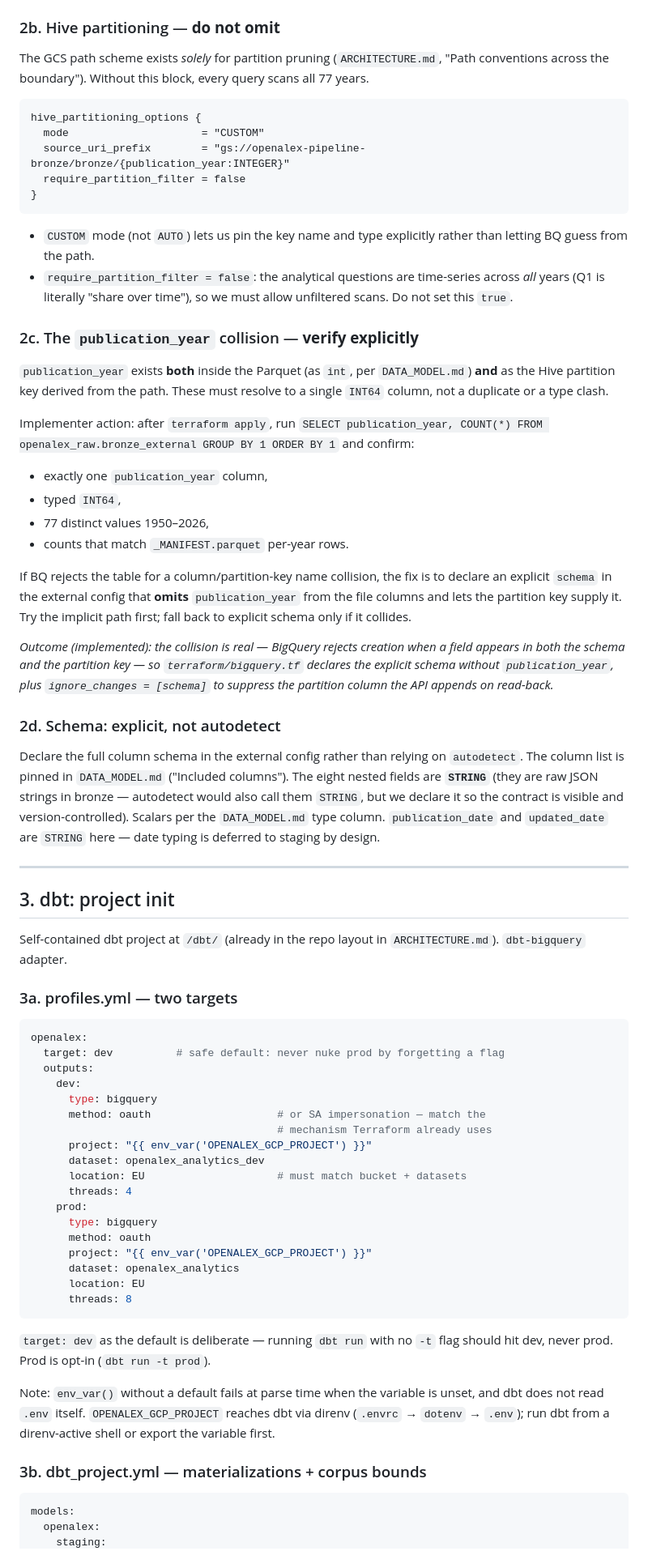
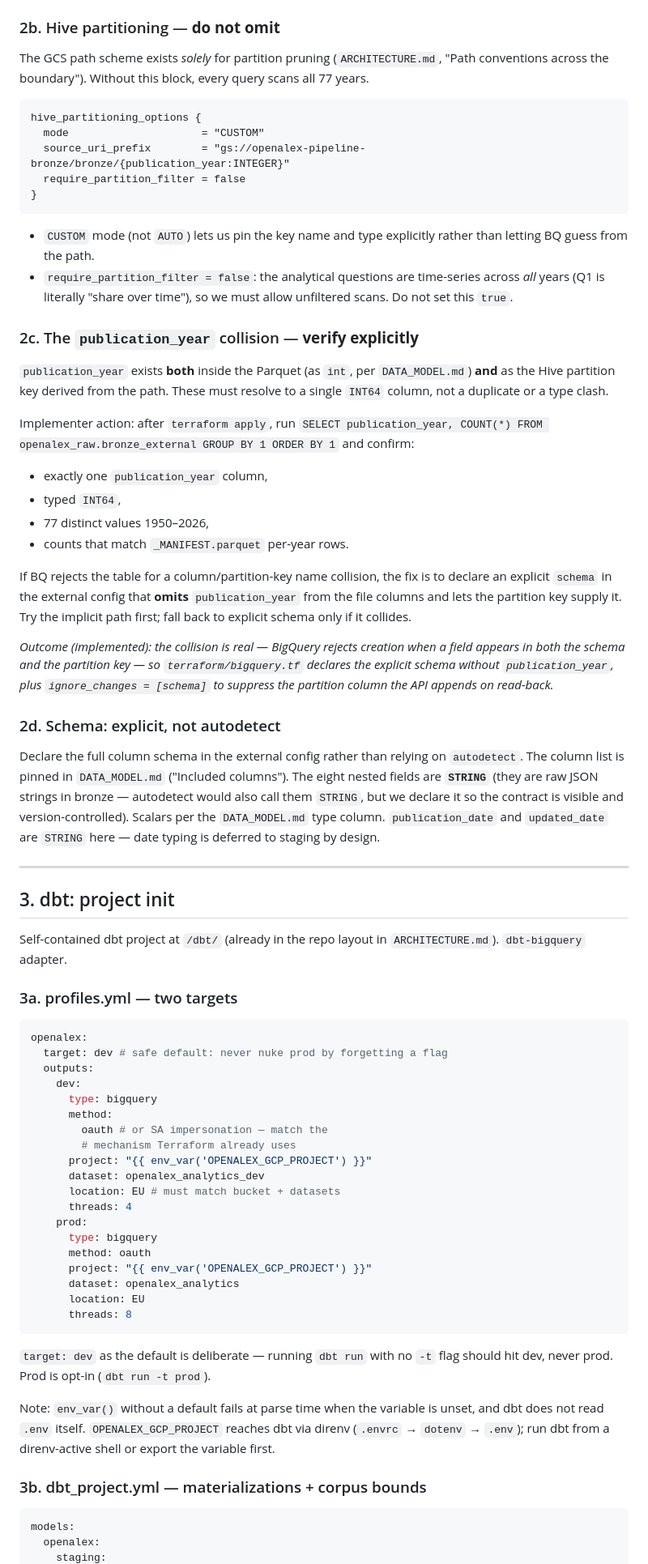
Before and after one commit to ngolombiewski/openalex-pipeline, a Markdown page: docs/staging-design.md, the part around one of its changes. Shown at 81% size. Drawn GitHub-style.

````diff
--- a/docs/staging-design.md
+++ b/docs/staging-design.md
@@ -86,8 +62,7 @@ Resource: `google_bigquery_table` with an `external_data_configuration` block.
 
 ### 2b. Hive partitioning — **do not omit**
-The GCS path scheme exists *solely* for partition pruning (`ARCHITECTURE.md`,
-"Path conventions across the boundary"). Without this block, every query scans
-all 77 years.
+
+The GCS path scheme exists _solely_ for partition pruning (`ARCHITECTURE.md`, "Path conventions across the boundary"). Without this block, every query scans all 77 years.
 
 ```hcl
 hive_partitioning_options {
@@ -97,64 +72,48 @@ hive_partitioning_options {
 }
 ```
 
-- `CUSTOM` mode (not `AUTO`) lets us pin the key name and type explicitly
-  rather than letting BQ guess from the path.
-- `require_partition_filter = false`: the analytical questions are
-  time-series across *all* years (Q1 is literally "share over time"), so we
-  must allow unfiltered scans. Do not set this `true`.
+- `CUSTOM` mode (not `AUTO`) lets us pin the key name and type explicitly rather than letting BQ guess from the path.
+- `require_partition_filter = false`: the analytical questions are time-series across _all_ years (Q1 is literally "share over time"), so we must allow unfiltered scans. Do not set this `true`.
 
 ### 2c. The `publication_year` collision — **verify explicitly**
-`publication_year` exists **both** inside the Parquet (as `int`, per
-`DATA_MODEL.md`) **and** as the Hive partition key derived from the path. These
-must resolve to a single `INT64` column, not a duplicate or a type clash.
 
-Implementer action: after `terraform apply`, run
-`SELECT publication_year, COUNT(*) FROM openalex_raw.bronze_external GROUP BY 1
-ORDER BY 1` and confirm:
+`publication_year` exists **both** inside the Parquet (as `int`, per `DATA_MODEL.md`) **and** as the Hive partition key derived from the path. These must resolve to a single `INT64` column, not a duplicate or a type clash.
+
+Implementer action: after `terraform apply`, run `SELECT publication_year, COUNT(*) FROM openalex_raw.bronze_external GROUP BY 1 ORDER BY 1` and confirm:
+
 - exactly one `publication_year` column,
 - typed `INT64`,
 - 77 distinct values 1950–2026,
 - counts that match `_MANIFEST.parquet` per-year rows.
 
-If BQ rejects the table for a column/partition-key name collision, the fix is
-to declare an explicit `schema` in the external config that **omits**
-`publication_year` from the file columns and lets the partition key supply it.
-Try the implicit path first; fall back to explicit schema only if it collides.
+If BQ rejects the table for a column/partition-key name collision, the fix is to declare an explicit `schema` in the external config that **omits** `publication_year` from the file columns and lets the partition key supply it. Try the implicit path first; fall back to explicit schema only if it collides.
 
-*Outcome (implemented): the collision is real — BigQuery rejects creation when
-a field appears in both the schema and the partition key — so
-`terraform/bigquery.tf` declares the explicit schema without
-`publication_year`, plus `ignore_changes = [schema]` to suppress the
-partition column the API appends on read-back.*
+_Outcome (implemented): the collision is real — BigQuery rejects creation when a field appears in both the schema and the partition key — so `terraform/bigquery.tf` declares the explicit schema without `publication_year`, plus `ignore_changes = [schema]` to suppress the partition column the API appends on read-back._
 
 ### 2d. Schema: explicit, not autodetect
-Declare the full column schema in the external config rather than relying on
-`autodetect`. The column list is pinned in `DATA_MODEL.md` ("Included
-columns"). The eight nested fields are **`STRING`** (they are raw JSON strings
-in bronze — autodetect would also call them `STRING`, but we declare it so the
-contract is visible and version-controlled). Scalars per the `DATA_MODEL.md`
-type column. `publication_date` and `updated_date` are `STRING` here — date
-typing is deferred to staging by design.
+
+Declare the full column schema in the external config rather than relying on `autodetect`. The column list is pinned in `DATA_MODEL.md` ("Included columns"). The eight nested fields are **`STRING`** (they are raw JSON strings in bronze — autodetect would also call them `STRING`, but we declare it so the contract is visible and version-controlled). Scalars per the `DATA_MODEL.md` type column. `publication_date` and `updated_date` are `STRING` here — date typing is deferred to staging by design.
 
 ---
 
 ## 3. dbt: project init
 
-Self-contained dbt project at `/dbt/` (already in the repo layout in
-`ARCHITECTURE.md`). `dbt-bigquery` adapter.
+Self-contained dbt project at `/dbt/` (already in the repo layout in `ARCHITECTURE.md`). `dbt-bigquery` adapter.
 
 ### 3a. profiles.yml — two targets
+
 ```yaml
 openalex:
-  target: dev          # safe default: never nuke prod by forgetting a flag
+  target: dev # safe default: never nuke prod by forgetting a flag
   outputs:
     dev:
       type: bigquery
-      method: oauth                    # or SA impersonation — match the
-                                       # mechanism Terraform already uses
+      method:
+        oauth # or SA impersonation — match the
+        # mechanism Terraform already uses
       project: "{{ env_var('OPENALEX_GCP_PROJECT') }}"
       dataset: openalex_analytics_dev
-      location: EU                     # must match bucket + datasets
+      location: EU # must match bucket + datasets
       threads: 4
     prod:
       type: bigquery
@@ -164,15 +123,13 @@ openalex:
       location: EU
       threads: 8
 ```
-`target: dev` as the default is deliberate — running `dbt run` with no `-t`
-flag should hit dev, never prod. Prod is opt-in (`dbt run -t prod`).
 
-Note: `env_var()` without a default fails at parse time when the variable is
-unset, and dbt does not read `.env` itself. `OPENALEX_GCP_PROJECT` reaches dbt
-via direnv (`.envrc` → `dotenv` → `.env`); run dbt from a direnv-active shell
-or export the variable first.
+`target: dev` as the default is deliberate — running `dbt run` with no `-t` flag should hit dev, never prod. Prod is opt-in (`dbt run -t prod`).
+
+Note: `env_var()` without a default fails at parse time when the variable is unset, and dbt does not read `.env` itself. `OPENALEX_GCP_PROJECT` reaches dbt via direnv (`.envrc` → `dotenv` → `.env`); run dbt from a direnv-active shell or export the variable first.
 
 ### 3b. dbt_project.yml — materializations + corpus bounds
+
 ```yaml
 models:
   openalex:
````
Also changed, not shown: other parts of docs/staging-design.md (+57 -143 lines), docs/gold-design.md (added, +181 -0 lines).
